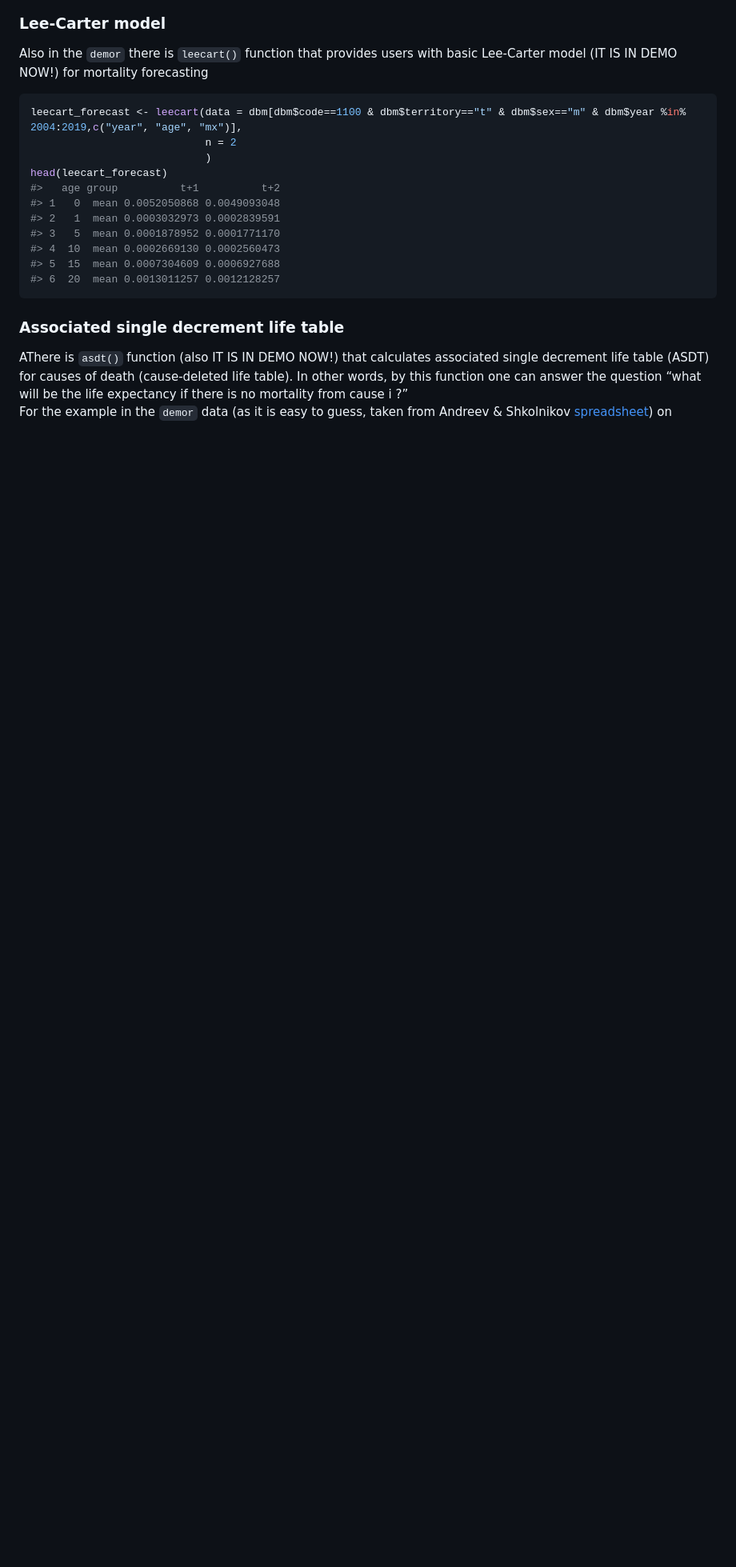
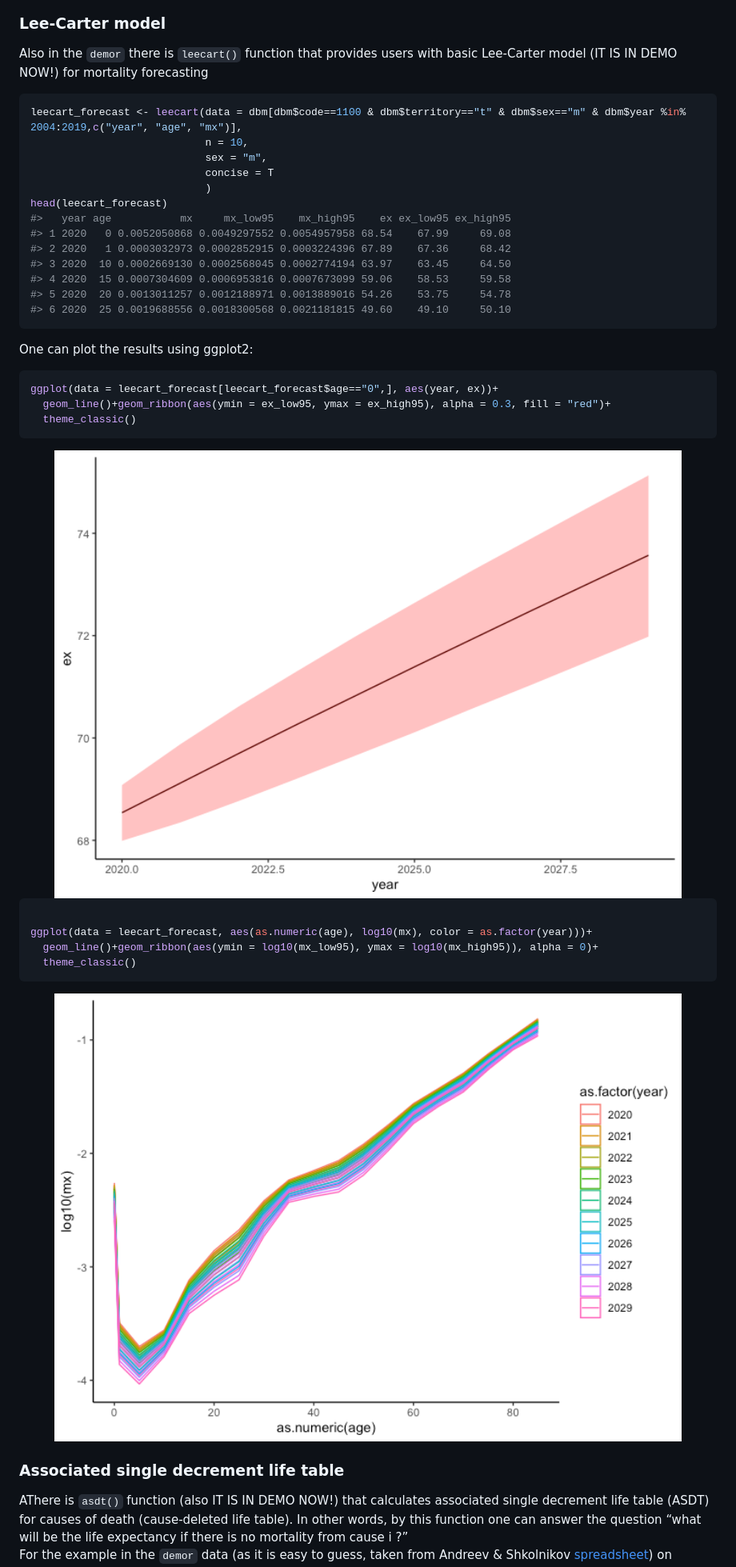
Before and after one commit to vadvu/demor, a Markdown page: README.md, the part around the change printed below. Shown: that part at 80% size. Rendered like a GitHub page; pictures changed too: man/figures/README-unnamed-chunk-12-1.png, man/figures/README-unnamed-chunk-12-2.png (added); blank space fills up the shorter version.

````diff
--- a/README.md
+++ b/README.md
@@ -288,17 +284,38 @@ forecasting
 
 ``` r
 leecart_forecast <- leecart(data = dbm[dbm$code==1100 & dbm$territory=="t" & dbm$sex=="m" & dbm$year %in% 2004:2019,c("year", "age", "mx")],
-                            n = 2
+                            n = 10,
+                            sex = "m",
+                            concise = T
                             )
 head(leecart_forecast)
-#>   age group          t+1          t+2
-#> 1   0  mean 0.0052050868 0.0049093048
-#> 2   1  mean 0.0003032973 0.0002839591
-#> 3   5  mean 0.0001878952 0.0001771170
-#> 4  10  mean 0.0002669130 0.0002560473
-#> 5  15  mean 0.0007304609 0.0006927688
-#> 6  20  mean 0.0013011257 0.0012128257
+#>   year age           mx     mx_low95    mx_high95    ex ex_low95 ex_high95
+#> 1 2020   0 0.0052050868 0.0049297552 0.0054957958 68.54    67.99     69.08
+#> 2 2020   1 0.0003032973 0.0002852915 0.0003224396 67.89    67.36     68.42
+#> 3 2020  10 0.0002669130 0.0002568045 0.0002774194 63.97    63.45     64.50
+#> 4 2020  15 0.0007304609 0.0006953816 0.0007673099 59.06    58.53     59.58
+#> 5 2020  20 0.0013011257 0.0012188971 0.0013889016 54.26    53.75     54.78
+#> 6 2020  25 0.0019688556 0.0018300568 0.0021181815 49.60    49.10     50.10
 ```
+
+One can plot the results using ggplot2:
+
+``` r
+ggplot(data = leecart_forecast[leecart_forecast$age=="0",], aes(year, ex))+
+  geom_line()+geom_ribbon(aes(ymin = ex_low95, ymax = ex_high95), alpha = 0.3, fill = "red")+
+  theme_classic()
+```
+
+<img src="man/figures/README-unnamed-chunk-12-1.png" width="100%" />
+
+``` r
+
+ggplot(data = leecart_forecast, aes(as.numeric(age), log10(mx), color = as.factor(year)))+
+  geom_line()+geom_ribbon(aes(ymin = log10(mx_low95), ymax = log10(mx_high95)), alpha = 0)+
+  theme_classic()
+```
+
+<img src="man/figures/README-unnamed-chunk-12-2.png" width="100%" />
 
 ### Associated single decrement life table
 
````
Also changed, not shown: other parts of README.md (+6 -10 lines), man/figures/README-unnamed-chunk-14-1.png (added), man/figures/README-unnamed-chunk-14-2.png (added), man/figures/README-unnamed-chunk-18-1.png, man/figures/README-unnamed-chunk-19-1.png (added), 4 other files.
